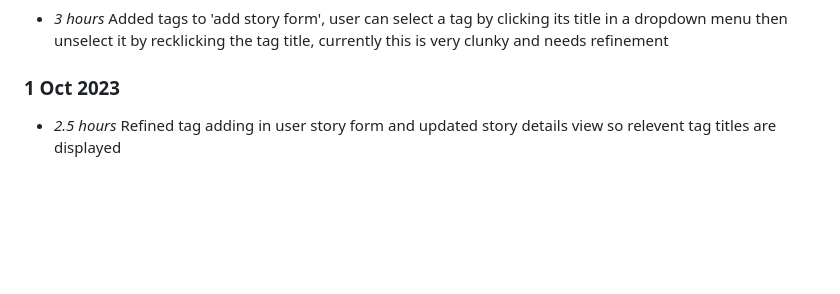
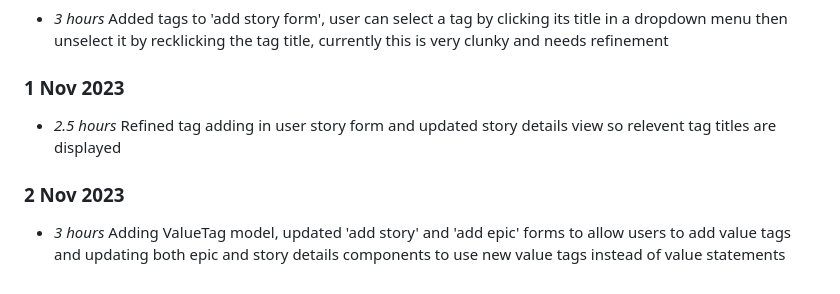
Before and after one commit to NiamhGillespie/Final-year-project, a Markdown page: timelog.md, the part around the change. Drawn GitHub-style; blank space fills up the shorter version.

Commit message:
Updating timelog (issue #2)

```diff
--- a/timelog.md
+++ b/timelog.md
@@ -172,5 +172,8 @@
 ### 31 Oct 2023
 * *3 hours* Added tags to 'add story form', user can select a tag by clicking its title in a dropdown menu then unselect it by recklicking the tag title, currently this is very clunky and needs refinement
 
-### 1 Oct 2023
+### 1 Nov 2023
 * *2.5 hours* Refined tag adding in user story form and updated story details view so relevent tag titles are displayed
+
+### 2 Nov 2023
+* *3 hours* Adding ValueTag model, updated 'add story' and 'add epic' forms to allow users to add value tags and updating both epic and story details components to use new value tags instead of value statements
```
